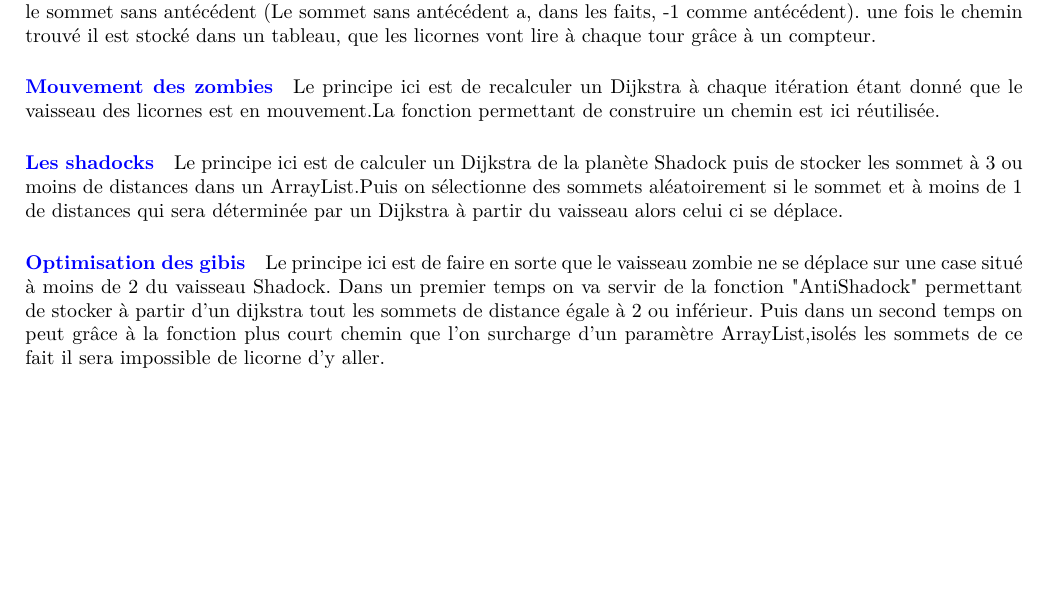
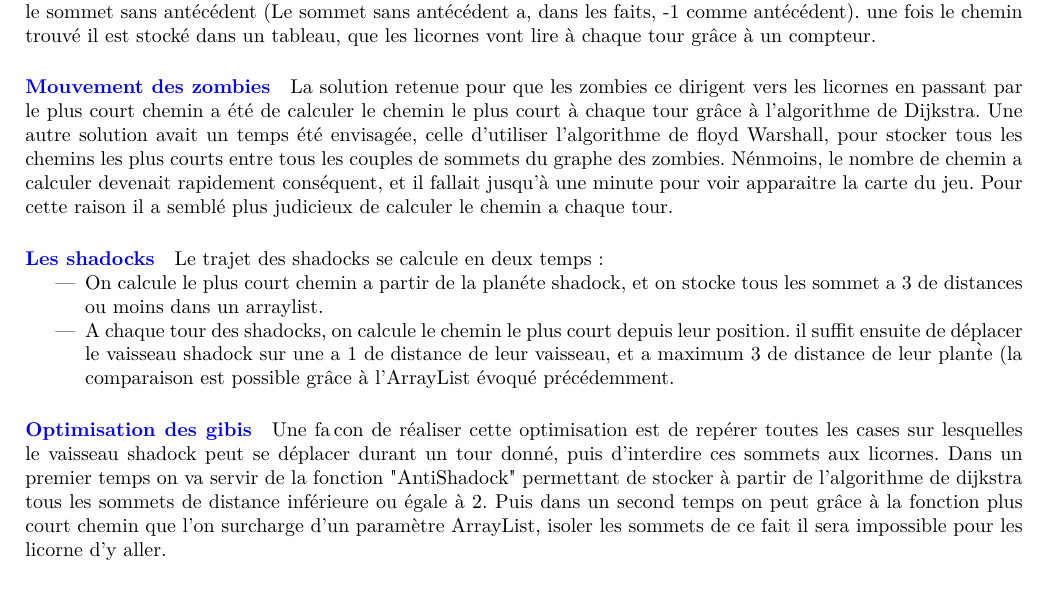
Before and after one commit to nyc4m/RapportGraphes, a LaTeX document (rapport.tex): part of page 7 of 8, cut so that both start at the same text, the shorter picture padded with empty space. Compiled offline with pdfLaTeX.

Commit message:
Rapport en principe termine, quelques ajustement de mise en page a faire

```diff
--- a/rapport.tex
+++ b/rapport.tex
@@ -279,13 +279,19 @@ $					\begin{pmatrix}
 			\paragraph{\textcolor{blue}{Mouvement des licornes}}
 			Le principe est ici de calculer un chemin gr\^ace \`a l'algorithme de dijkstra. Pour ce faire, on utilise une m\'ethode r\'eccurcive qui va lire le tableau des ant\'ec\'edents. Initialementm l'algorithme impl\'ement\'e calcule le chemin le plus court pour parcourir tout le graphe (soit du premier au dernier sommet). Pour qu'un chemin soit g\'en\'er\'e d'un point de d\'epart jusqu'a un point d'arriv\'ee, il suffit de lire le tableau des ant\'ec\'edents jusqu'a trouver le sommet sans ant\'ec\'edent (Le sommet sans ant\'ec\'edent a, dans les faits, -1 comme ant\'ec\'edent). une fois le chemin trouv\'e il est stock\'e dans un tableau, que les licornes vont lire \`a chaque tour gr\^ace \`a un compteur.
 			\paragraph{\textcolor{blue}{Mouvement des zombies}}
-			Le principe ici est de recalculer un Dijkstra à chaque itération étant donné que le vaisseau des licornes est en mouvement.La fonction permettant de construire un chemin est ici réutilisée.
+			La solution retenue pour que les zombies ce dirigent vers les licornes en passant par le plus court chemin a \'et\'e de calculer le chemin le plus court \`a chaque tour gr\^ace \`a l'algorithme de Dijkstra. Une autre solution avait un temps \'et\'e envisag\'ee, celle d'utiliser l'algorithme de floyd Warshall, pour stocker tous les chemins les plus courts entre tous les couples de sommets du graphe des zombies. N\'enmoins, le nombre de chemin a calculer devenait rapidement cons\'equent, et il fallait jusqu'\`a une minute pour voir apparaitre la carte du jeu. Pour cette raison il a sembl\'e plus judicieux de calculer le chemin a chaque tour.
 			\paragraph{\textcolor{blue}{Les shadocks}}
-			Le principe ici est de calculer un Dijkstra de la planète Shadock puis de stocker les sommet à 3 ou moins de distances dans un ArrayList.Puis on sélectionne des sommets aléatoirement si le sommet et à moins de 1 de distances qui sera déterminée par un Dijkstra à partir du vaisseau alors celui ci se déplace.
+			Le trajet des shadocks se calcule en deux temps :
+
+			\begin{itemize}
+				\item On calcule le plus court chemin a partir de la plan\'ete shadock, et on stocke tous les sommet a 3 de distances ou moins dans un arraylist.
+				\item A chaque tour des shadocks, on calcule le chemin le plus court depuis leur position. il suffit ensuite de d\'eplacer le vaisseau shadock sur une a 1 de distance de leur vaisseau, et a maximum 3 de distance de leur plan\`te (la comparaison est possible gr\^ace \`a l'ArrayList \'evoqu\'e pr\'ec\'edemment.
+			\end{itemize}
+
 			\paragraph{\textcolor{blue}{Optimisation des gibis}}
-			Le principe ici est de faire en sorte que le vaisseau zombie ne se déplace sur une case situé à moins de 2 du vaisseau Shadock.
-			Dans un premier temps on va servir de la fonction "AntiShadock" permettant de stocker à partir d'un dijkstra tout les sommets de distance égale à 2 ou inférieur.
-			Puis dans un second temps on peut grâce à la fonction plus court chemin que l'on surcharge d'un paramètre ArrayList,isolés les sommets de ce fait il sera impossible de licorne d'y aller.
+			Une fa\,con de r\'ealiser cette optimisation est de rep\'erer toutes les cases sur lesquelles le vaisseau shadock peut se d\'eplacer durant un tour donn\'e, puis d'interdire ces sommets aux licornes.
+			Dans un premier temps on va servir de la fonction "AntiShadock" permettant de stocker à partir de l'algorithme de dijkstra tous les sommets de distance inf\'erieure ou \'egale \`a 2.
+			Puis dans un second temps on peut grâce à la fonction plus court chemin que l'on surcharge d'un paramètre ArrayList, isoler les sommets de ce fait il sera impossible pour les licorne d'y aller.
 			\paragraph{\textcolor{blue}{Navigation suicidaire}}
 			Le principe ici est de faire en sorte que le vaisseau licorne ne se jette pas sur le vaisseau des zombies.
 			Pour ce faire il suffit de reprendre le principe d'isolation du sommet su soleil.
```
